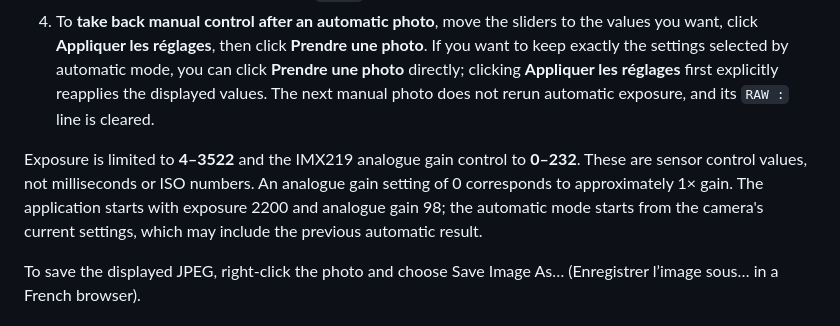
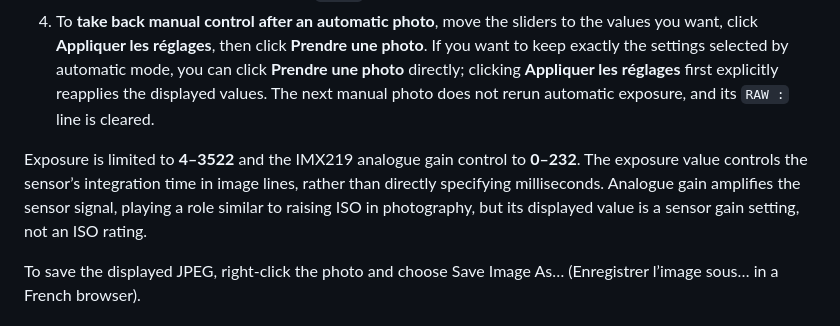
Before and after one commit to philippe86220/imx219-camera-auto-exposure-v2, a Markdown page: README.md, the part around the change. Rendered like a GitHub page.

```diff
--- a/README.md
+++ b/README.md
@@ -11,7 +11,7 @@ The familiar manual mode is still available. You can set exposure and analogue g
 3. For an **automatic photo**, click **Photo avec exposition automatique**. There is no need to click **Appliquer les réglages** first: the algorithm starts from whichever settings are currently applied to the camera, measures successive RAW frames, adjusts the controls, and displays the final JPEG. The sliders are updated to show the settings used for that image. The `RAW :` line shows the measurements from the final RAW frame.
 4. To **take back manual control after an automatic photo**, move the sliders to the values you want, click **Appliquer les réglages**, then click **Prendre une photo**. If you want to keep exactly the settings selected by automatic mode, you can click **Prendre une photo** directly; clicking **Appliquer les réglages** first explicitly reapplies the displayed values. The next manual photo does not rerun automatic exposure, and its `RAW :` line is cleared.
 
-Exposure is limited to **4–3522** and the IMX219 analogue gain control to **0–232**. These are sensor control values, not milliseconds or ISO numbers. An analogue gain setting of 0 corresponds to approximately 1× gain. The application starts with exposure 2200 and analogue gain 98; the automatic mode starts from the camera's current settings, which may include the previous automatic result.
+Exposure is limited to **4–3522** and the IMX219 analogue gain control to **0–232**. The exposure value controls the sensor’s integration time in image lines, rather than directly specifying milliseconds. Analogue gain amplifies the sensor signal, playing a role similar to raising ISO in photography, but its displayed value is a sensor gain setting, not an ISO rating.
 
 To save the displayed JPEG, right-click the photo and choose Save Image As… (Enregistrer l’image sous… in a French browser).
 
```
